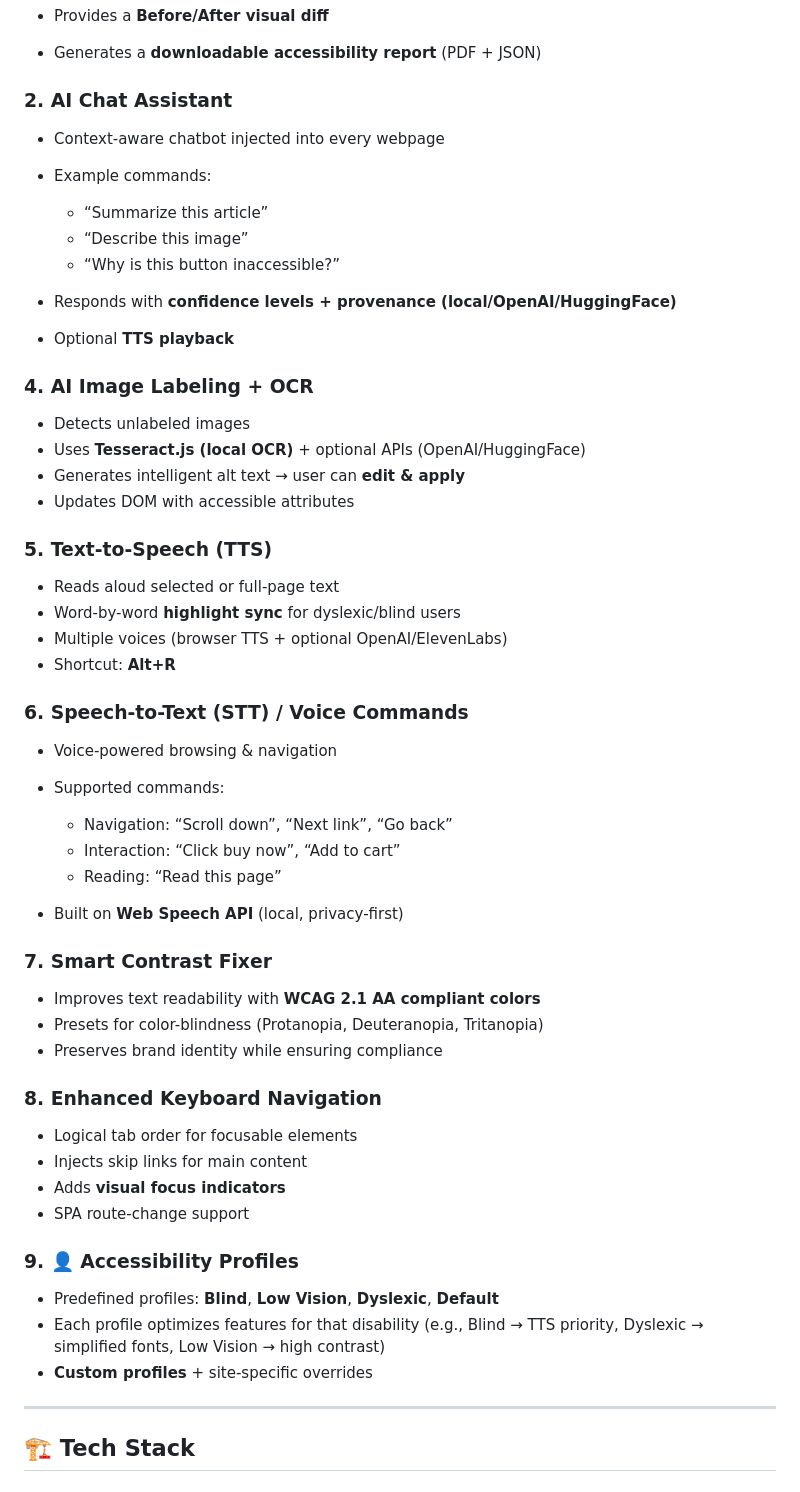
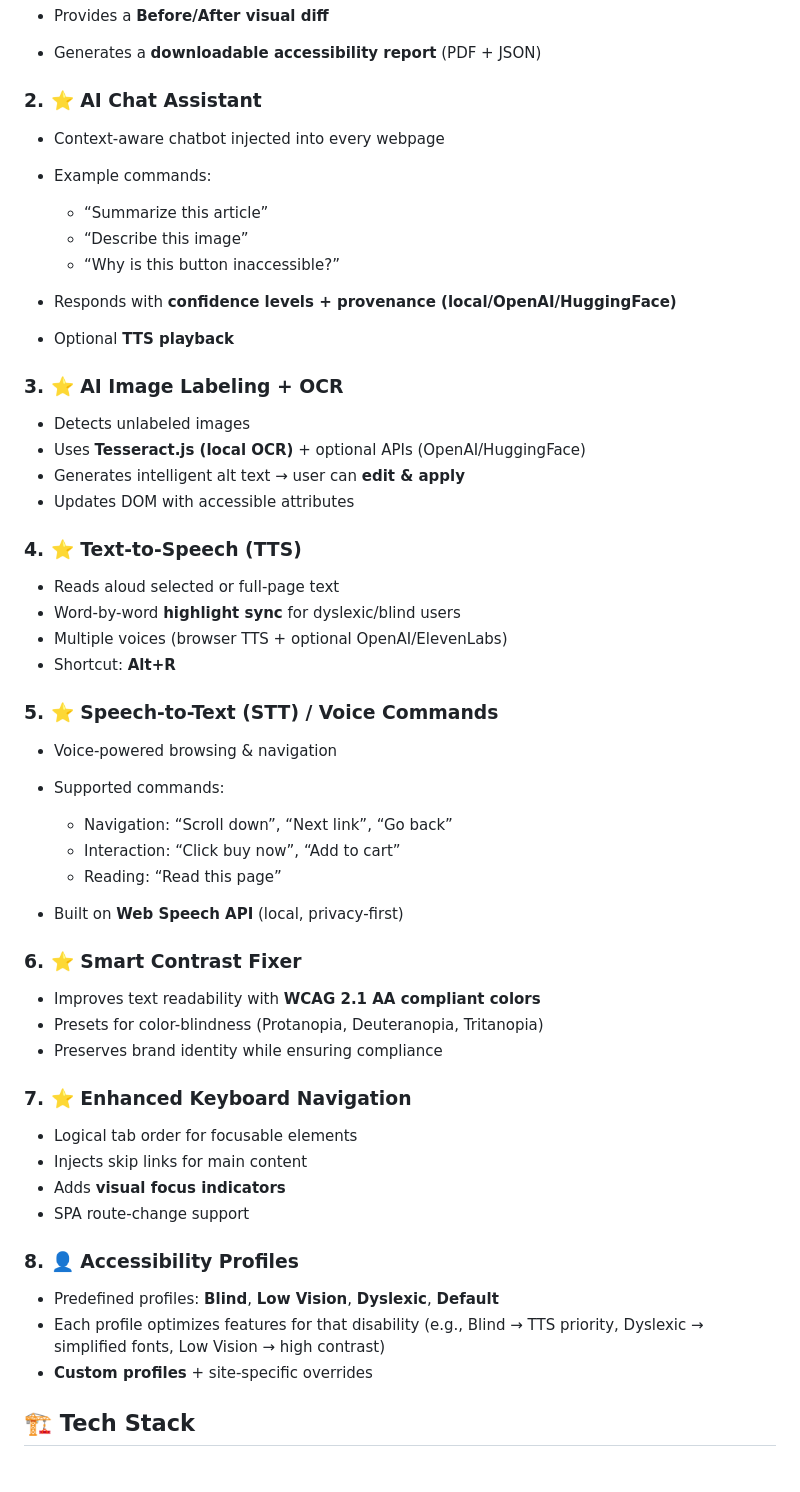
Before and after one commit to Himan2899/AUTO-ACCESS-UPDATED-, a Markdown page: README.md, the part around one of its changes. Rendered like a GitHub page.

```diff
--- a/README.md
+++ b/README.md
@@ -30,7 +28,7 @@ With features like **One-Click Global Accessibility Mode, AI Chat Assistant, Ima
 * Generates a **downloadable accessibility report** (PDF + JSON)
 
 
-### 2. AI Chat Assistant
+### 2. ⭐ AI Chat Assistant
 
 * Context-aware chatbot injected into every webpage
 * Example commands:
@@ -41,21 +39,21 @@ With features like **One-Click Global Accessibility Mode, AI Chat Assistant, Ima
 * Responds with **confidence levels + provenance (local/OpenAI/HuggingFace)**
 * Optional **TTS playback**
 
-### 4. AI Image Labeling + OCR
+### 3. ⭐ AI Image Labeling + OCR
 
 * Detects unlabeled images
 * Uses **Tesseract.js (local OCR)** + optional APIs (OpenAI/HuggingFace)
 * Generates intelligent alt text → user can **edit & apply**
 * Updates DOM with accessible attributes
 
-### 5. Text-to-Speech (TTS)
+### 4. ⭐ Text-to-Speech (TTS)
 
 * Reads aloud selected or full-page text
 * Word-by-word **highlight sync** for dyslexic/blind users
 * Multiple voices (browser TTS + optional OpenAI/ElevenLabs)
 * Shortcut: **Alt+R**
 
-### 6. Speech-to-Text (STT) / Voice Commands
+### 5. ⭐ Speech-to-Text (STT) / Voice Commands
 
 * Voice-powered browsing & navigation
 * Supported commands:
@@ -65,13 +63,13 @@ With features like **One-Click Global Accessibility Mode, AI Chat Assistant, Ima
   * Reading: “Read this page”
 * Built on **Web Speech API** (local, privacy-first)
 
-### 7. Smart Contrast Fixer
+### 6. ⭐ Smart Contrast Fixer
 
 * Improves text readability with **WCAG 2.1 AA compliant colors**
 * Presets for color-blindness (Protanopia, Deuteranopia, Tritanopia)
 * Preserves brand identity while ensuring compliance
 
-### 8. Enhanced Keyboard Navigation
+### 7. ⭐ Enhanced Keyboard Navigation
 
 * Logical tab order for focusable elements
 * Injects skip links for main content
@@ -79,13 +77,12 @@ With features like **One-Click Global Accessibility Mode, AI Chat Assistant, Ima
 * SPA route-change support
 
 
-### 9. 👤 Accessibility Profiles
+### 8. 👤 Accessibility Profiles
 
 * Predefined profiles: **Blind**, **Low Vision**, **Dyslexic**, **Default**
 * Each profile optimizes features for that disability (e.g., Blind → TTS priority, Dyslexic → simplified fonts, Low Vision → high contrast)
 * **Custom profiles** + site-specific overrides
 
----
 
 ## 🏗️ Tech Stack
 
```
Also changed, not shown: other parts of README.md (+1 -7 lines).
